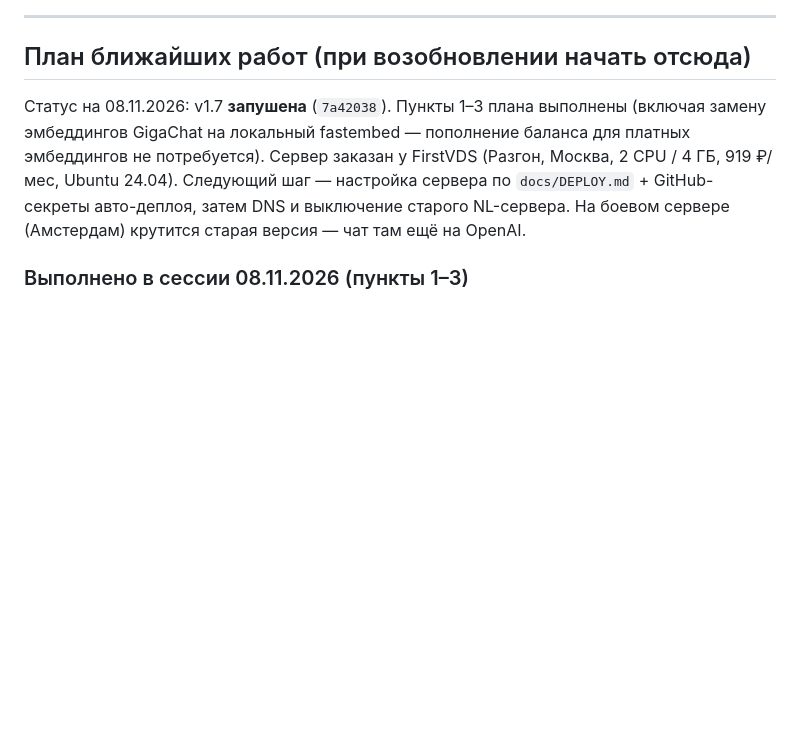
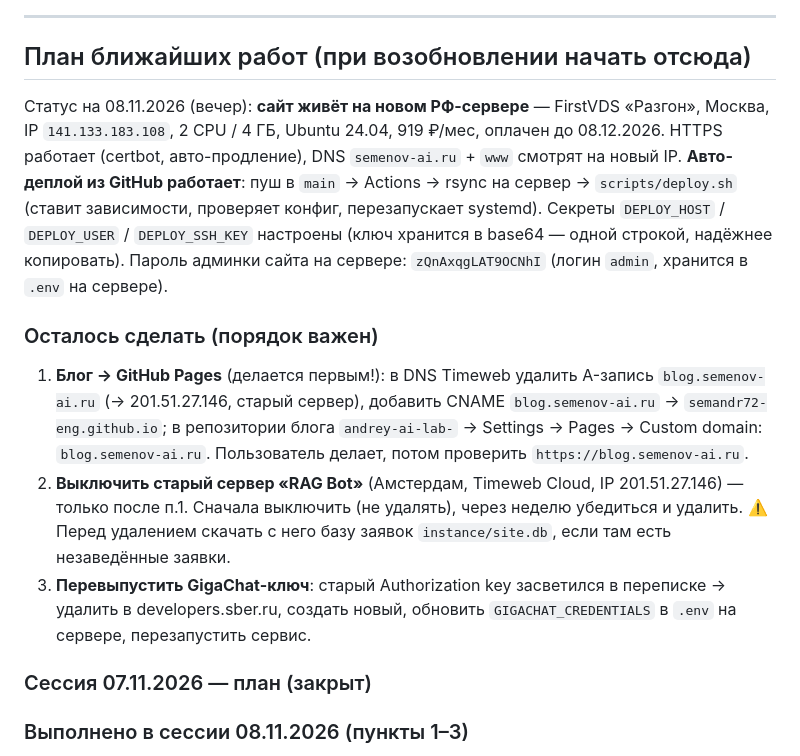
Before and after one commit to semandr72-eng/andrey-ai-lab, a Markdown page: AGENTS.md, the part around the change. Drawn GitHub-style; blank space fills up the shorter version.

Commit message:
docs: статус — сайт на РФ-сервере, авто-деплой работает, остаток плана

```diff
--- a/AGENTS.md
+++ b/AGENTS.md
@@ -208,13 +208,33 @@ python app.py
 
 ## План ближайших работ (при возобновлении начать отсюда)
 
-Статус на 08.11.2026: v1.7 **запушена** (`7a42038`). Пункты 1–3 плана
-выполнены (включая замену эмбеддингов GigaChat на локальный fastembed —
-пополнение баланса для платных эмбеддингов не потребуется). Сервер заказан
-у FirstVDS (Разгон, Москва, 2 CPU / 4 ГБ, 919 ₽/мес, Ubuntu 24.04).
-Следующий шаг — настройка сервера по `docs/DEPLOY.md` + GitHub-секреты
-авто-деплоя, затем DNS и выключение старого NL-сервера. На боевом
-сервере (Амстердам) крутится старая версия — чат там ещё на OpenAI.
+Статус на 08.11.2026 (вечер): **сайт живёт на новом РФ-сервере** —
+FirstVDS «Разгон», Москва, IP `141.133.183.108`, 2 CPU / 4 ГБ, Ubuntu 24.04,
+919 ₽/мес, оплачен до 08.12.2026. HTTPS работает (certbot, авто-продление),
+DNS `semenov-ai.ru` + `www` смотрят на новый IP. **Авто-деплой из GitHub
+работает**: пуш в `main` → Actions → rsync на сервер → `scripts/deploy.sh`
+(ставит зависимости, проверяет конфиг, перезапускает systemd). Секреты
+`DEPLOY_HOST` / `DEPLOY_USER` / `DEPLOY_SSH_KEY` настроены (ключ хранится
+в base64 — одной строкой, надёжнее копировать). Пароль админки сайта на
+сервере: `zQnAxqgLAT9OCNhI` (логин `admin`, хранится в `.env` на сервере).
+
+### Осталось сделать (порядок важен)
+
+1. **Блог → GitHub Pages** (делается первым!): в DNS Timeweb удалить
+   A-запись `blog.semenov-ai.ru` (→ 201.51.27.146, старый сервер), добавить
+   CNAME `blog.semenov-ai.ru` → `semandr72-eng.github.io`; в репозитории
+   блога `andrey-ai-lab-` → Settings → Pages → Custom domain:
+   `blog.semenov-ai.ru`. Пользователь делает, потом проверить
+   `https://blog.semenov-ai.ru`.
+2. **Выключить старый сервер «RAG Bot»** (Амстердам, Timeweb Cloud,
+   IP 201.51.27.146) — только после п.1. Сначала выключить (не удалять),
+   через неделю убедиться и удалить. ⚠️ Перед удалением скачать с него
+   базу заявок `instance/site.db`, если там есть незаведённые заявки.
+3. **Перевыпустить GigaChat-ключ**: старый Authorization key засветился
+   в переписке → удалить в developers.sber.ru, создать новый, обновить
+   `GIGACHAT_CREDENTIALS` в `.env` на сервере, перезапустить сервис.
+
+### Сессия 07.11.2026 — план (закрыт)
 
 ### Выполнено в сессии 08.11.2026 (пункты 1–3)
 
```
